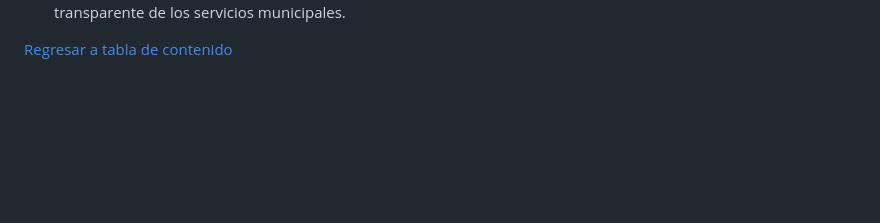
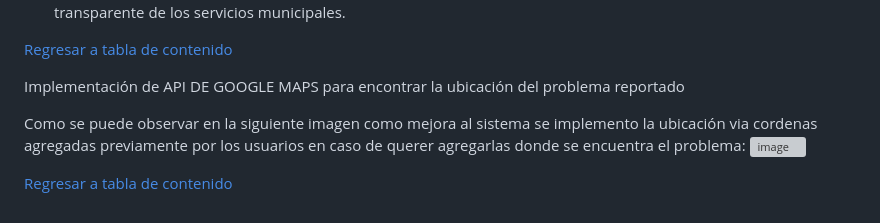
Before and after one commit to Jesus-007-cmd/CiudadaniaConectada, a Markdown page: README.md, the part around one of its changes. Rendered like a GitHub page; blank space fills up the shorter version; grey boxes are pictures that could not be loaded.

Commit message:
Update README.md
se actualiza el reamde acerca del apirest

```diff
--- a/README.md
+++ b/README.md
@@ -521,3 +526,12 @@ Beneficios del Sistema
 
 
 [Regresar a tabla de contenido](#_tabladecontenido)
+
+<a name="_tabladecontenido"></a><a name="_tocmejoras"></a>
+Implementación de API DE GOOGLE MAPS para encontrar la ubicación del problema reportado
+
+Como se puede observar en la siguiente imagen como mejora al sistema se implemento la ubicación via cordenas agregadas previamente por los usuarios en caso de querer agregarlas donde se encuentra el problema:
+![image](https://github.com/Jesus-007-cmd/CiudadaniaConectada/assets/118942603/a2486281-1751-47e1-9ec8-da38c810afee)
+
+
+[Regresar a tabla de contenido](#_tabladecontenido)
```
Also changed, not shown: other parts of README.md (+5 -0 lines).
